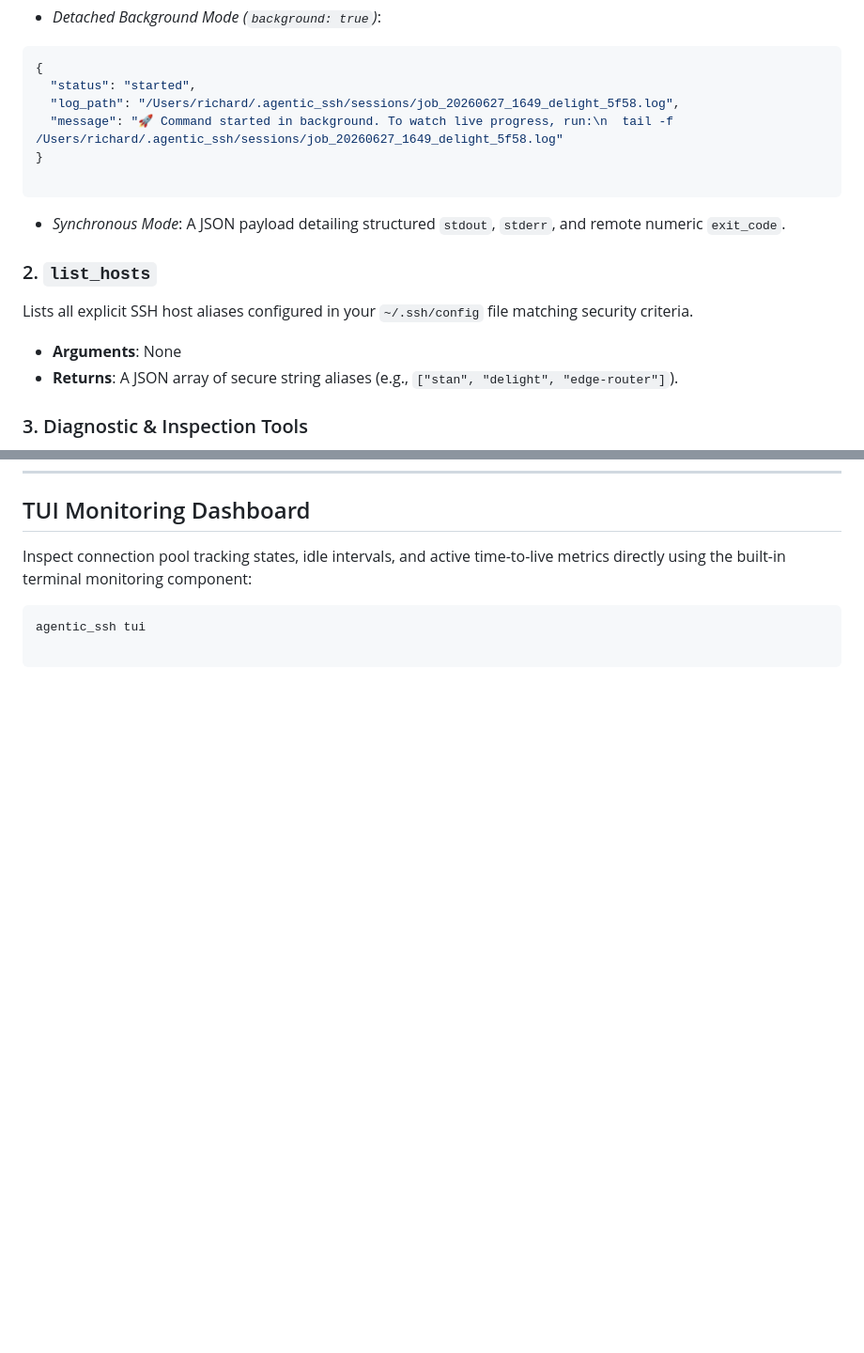
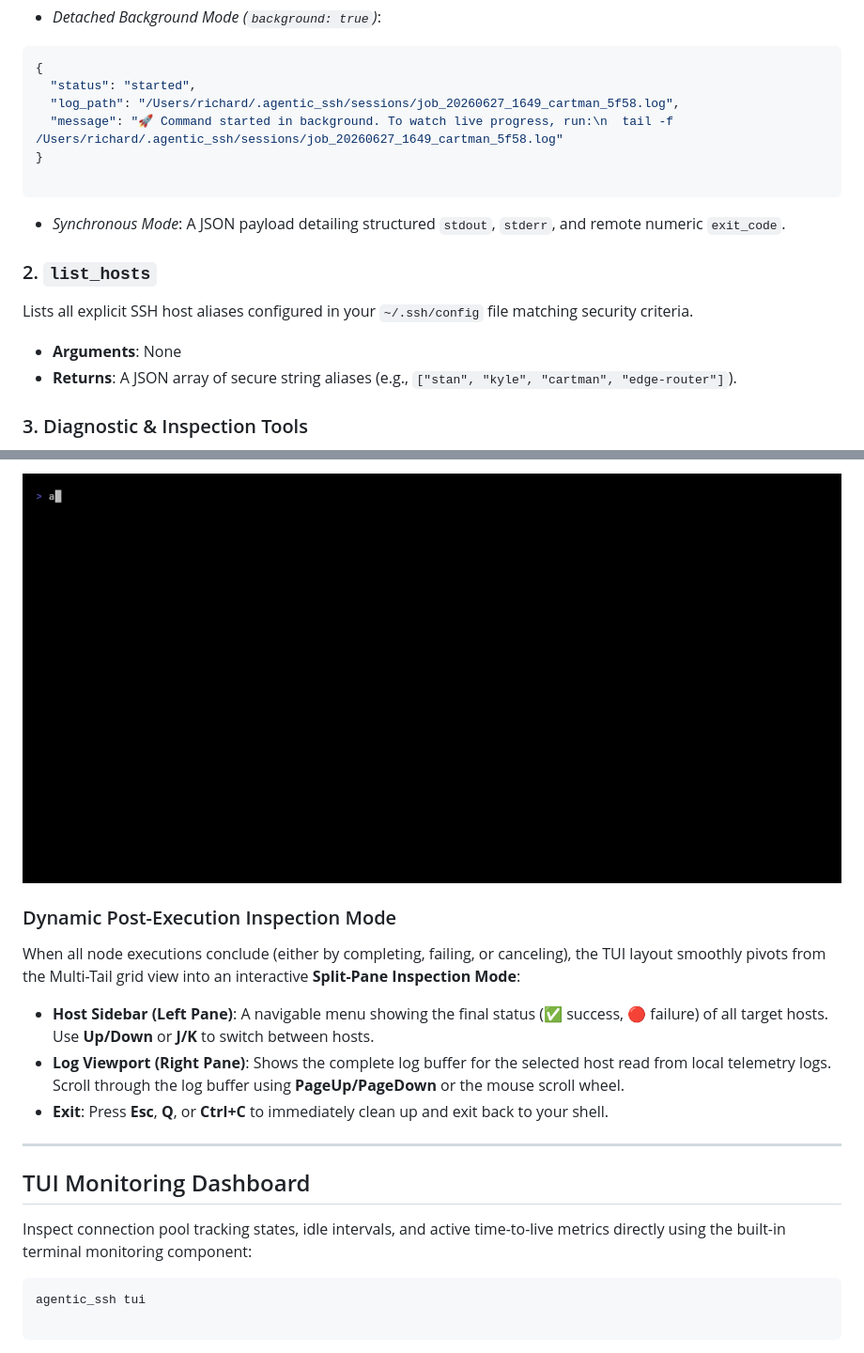
Before and after one commit to sandbanks/agentic_ssh, a Markdown page: README.md, 2 parts joined by grey strips. Shown at 94% size. Rendered like a GitHub page; pictures changed too: demo/watch_demo.gif (added); blank space fills up the shorter version.

````diff
--- a/README.md
+++ b/README.md
@@ -105,8 +132,8 @@ Executes a shell command on one or multiple configured hosts. Supports both sync
 ```json
 {
   "status": "started",
-  "log_path": "/Users/richard/.agentic_ssh/sessions/job_20260627_1649_delight_5f58.log",
-  "message": "🚀 Command started in background. To watch live progress, run:\n  tail -f /Users/richard/.agentic_ssh/sessions/job_20260627_1649_delight_5f58.log"
+  "log_path": "/Users/richard/.agentic_ssh/sessions/job_20260627_1649_cartman_5f58.log",
+  "message": "🚀 Command started in background. To watch live progress, run:\n  tail -f /Users/richard/.agentic_ssh/sessions/job_20260627_1649_cartman_5f58.log"
 }
 
 ```
@@ -121,7 +148,7 @@ Executes a shell command on one or multiple configured hosts. Supports both sync
 Lists all explicit SSH host aliases configured in your `~/.ssh/config` file matching security criteria.
 
 * **Arguments**: None
-* **Returns**: A JSON array of secure string aliases (e.g., `["stan", "delight", "edge-router"]`).
+* **Returns**: A JSON array of secure string aliases (e.g., `["stan", "kyle", "cartman", "edge-router"]`).
 
 ### 3. Diagnostic & Inspection Tools
 
@@ -174,3 +236,13 @@ validation = "strict"
+![Real-Time Command Watcher demo](demo/watch_demo.gif)
+
+### Dynamic Post-Execution Inspection Mode
+When all node executions conclude (either by completing, failing, or canceling), the TUI layout smoothly pivots from the Multi-Tail grid view into an interactive **Split-Pane Inspection Mode**:
+* **Host Sidebar (Left Pane)**: A navigable menu showing the final status (✅ success, 🔴 failure) of all target hosts. Use **Up/Down** or **J/K** to switch between hosts.
+* **Log Viewport (Right Pane)**: Shows the complete log buffer for the selected host read from local telemetry logs. Scroll through the log buffer using **PageUp/PageDown** or the mouse scroll wheel.
+* **Exit**: Press **Esc**, **Q**, or **Ctrl+C** to immediately clean up and exit back to your shell.
+
+---
+
 ## TUI Monitoring Dashboard
 
 Inspect connection pool tracking states, idle intervals, and active time-to-live metrics directly using the built-in terminal monitoring component:
````
Also changed, not shown: other parts of README.md (+65 -1 lines), 8 other files.
